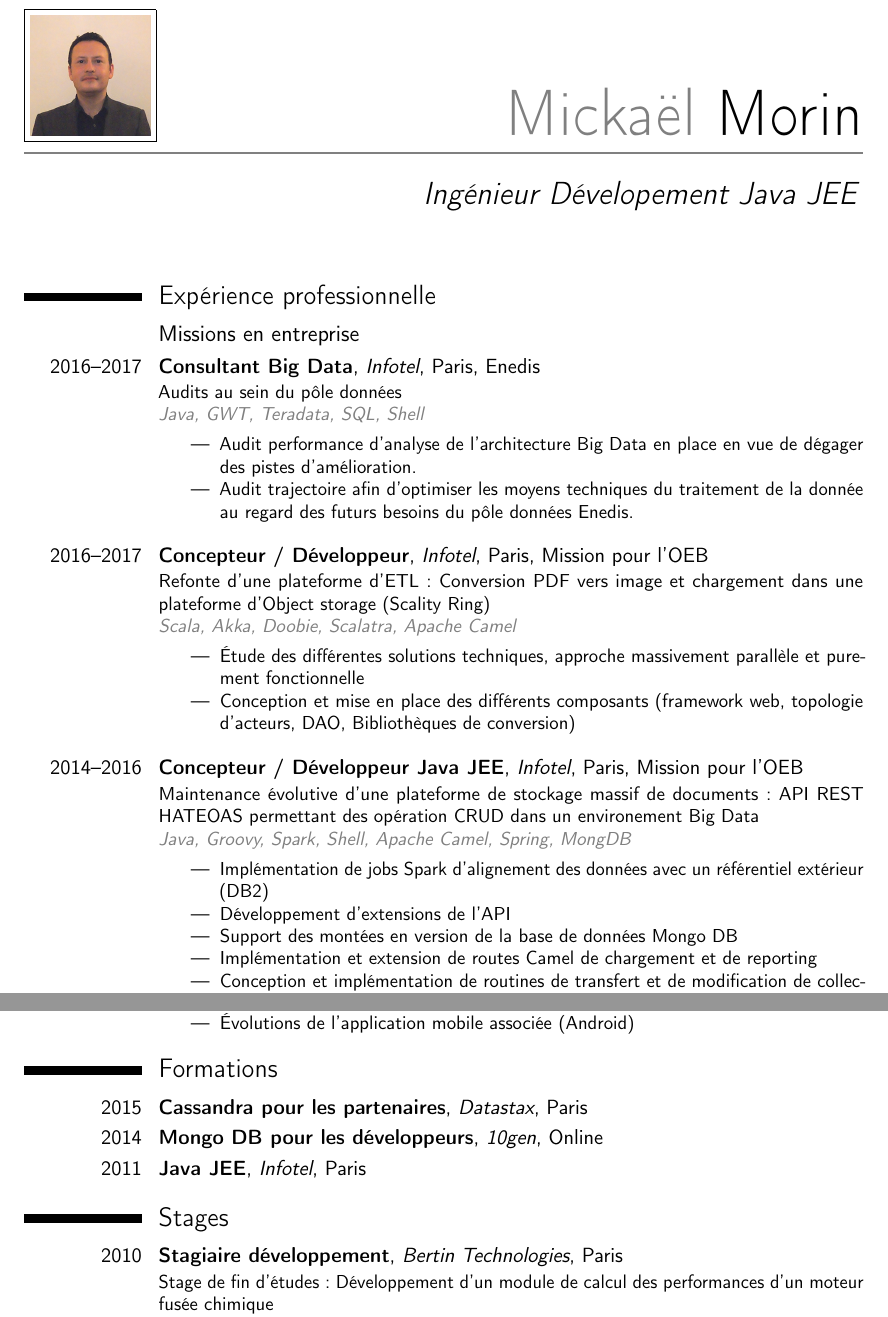
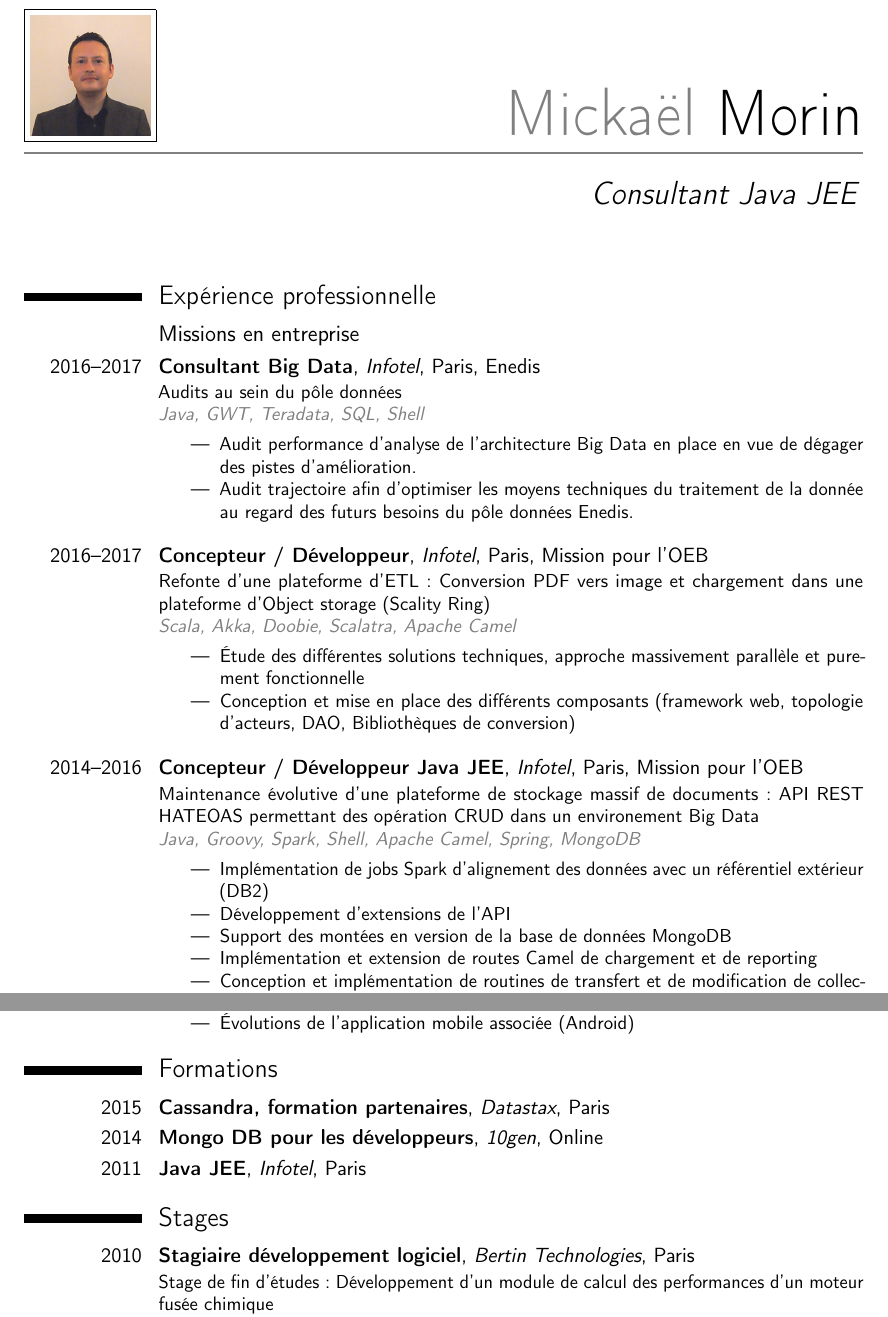
Before and after one commit to mickado82/cv, a LaTeX CV (cv_mm_fr.tex): two parts of pages 1 and 3 of 4, joined at a grey line, cut so that both start at the same text. Compiled offline with pdfLaTeX.

Commit message:
Correct typos

```diff
--- a/cv_mm_fr.tex
+++ b/cv_mm_fr.tex
@@ -38,7 +38,7 @@
 
 % personal data
 \name{Mickaël}{Morin}
-\title{Ingénieur Dévelopement Java JEE}                               % optional, remove / comment the line if not wanted
+\title{Consultant Java JEE}                               % optional, remove / comment the line if not wanted
 \address{1 rue de la Forge Royale}{75011 Paris France}% optional, remove / comment the line if not wanted; the "postcode city" and "country" arguments can be omitted or provided empty
 \phone[mobile]{+33~(0)~6~26~23~06~48}                   % optional, remove / comment the line if not wanted; the optional "type" of the phone can be "mobile" (default), "fixed" or "fax"
 \email{morin.mickael.fr@gmail.com}                               % optional, remove / comment the line if not wanted                        % optional, remove / comment the line if not wanted
@@ -87,12 +87,12 @@
 \end{itemize}}
 
 \cventry[1em]{2014--2016}{Concepteur / Développeur Java JEE}{Infotel}{Paris}{Mission pour l'OEB}{Maintenance évolutive d'une plateforme de stockage massif de documents : API REST HATEOAS permettant des opération CRUD dans un environement Big Data\newline{}%
-\textit{\textcolor{technik}{Java, Groovy, Spark, Shell, Apache Camel, Spring, MongDB}}
+\textit{\textcolor{technik}{Java, Groovy, Spark, Shell, Apache Camel, Spring, MongoDB}}
 \vspace{\preitemlength}
 \begin{itemize}%
 	\item Implémentation de jobs Spark d'alignement des données avec un référentiel extérieur (DB2)
 	\item Développement d'extensions de l'API
-	\item Support des montées en version de la base de données Mongo DB
+	\item Support des montées en version de la base de données MongoDB
 	\item Implémentation et extension de routes Camel de chargement et de reporting
 	\item Conception et implémentation de routines de transfert et de modification de collections Mongo DB
 \end{itemize}}
@@ -191,12 +191,12 @@ Kubernetes, Spark, AWS, CoreOS, Elasticsearch)
 \end{itemize}}
 
 \section{Formations}
-\cventry{2015}{Cassandra pour les partenaires}{Datastax}{Paris}{}{}
+\cventry{2015}{Cassandra, formation partenaires}{Datastax}{Paris}{}{}
 \cventry{2014}{Mongo DB pour les développeurs}{10gen}{Online}{}{}
 \cventry{2011}{Java JEE}{Infotel}{Paris}{}{}
 
 \section{Stages}
-\cventry[1em]{2010}{Stagiaire développement}{Bertin Technologies}{Paris}{}{Stage de fin d'études : Développement d'un module de calcul des performances d'un moteur fusée chimique\newline{}
+\cventry[1em]{2010}{Stagiaire développement logiciel}{Bertin Technologies}{Paris}{}{Stage de fin d'études : Développement d'un module de calcul des performances d'un moteur fusée chimique\newline{}
 \textcolor{technik}{\textit{C, Fortran, Linux, Windows, Valgrind, GNU Profiler, \LaTeX}}
 \vspace{\preitemlength}
 \begin{itemize}
```
Also changed, not shown: cv_mm_fr.tex (8 more changed lines).
